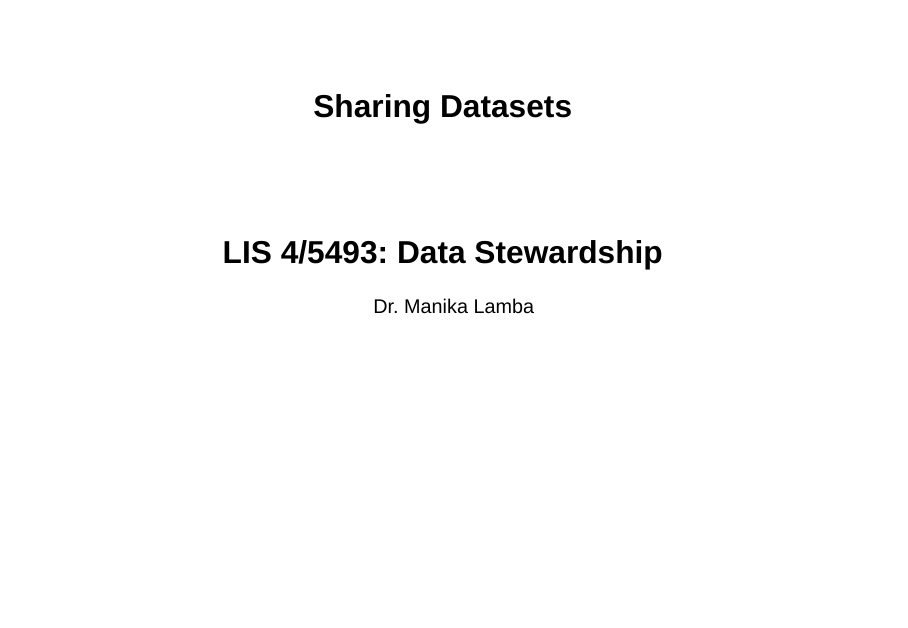
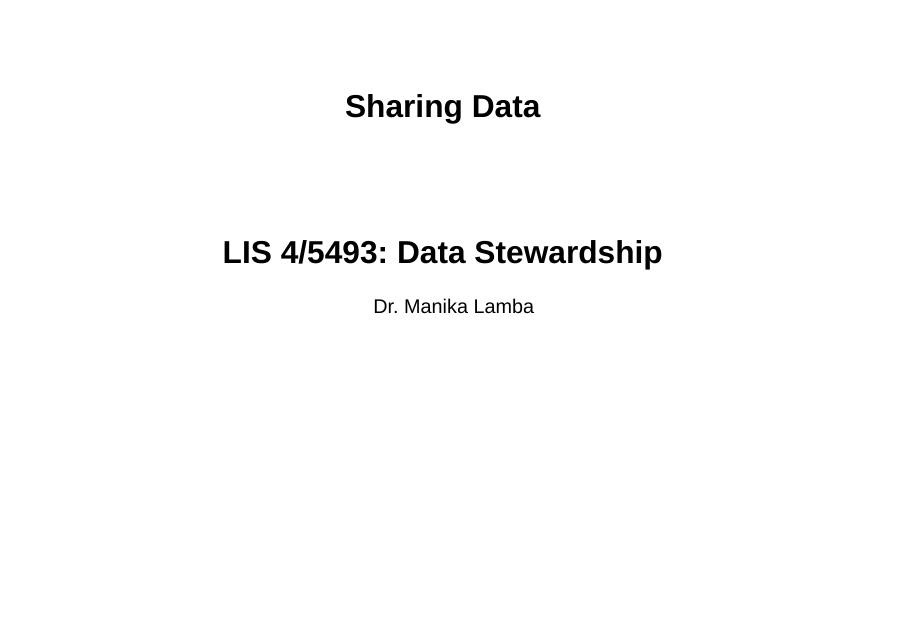
Before and after one commit to manika-lamba/S25-LIS4_5493, a Quarto document (Week-9/index.qmd): page 1 of 16. Rendered offline with R 4.5, knitr and Pandoc in place of Quarto, with nearby package versions; drawn as Slidy slides in place of the format the file asks for.

Commit message:
13 March 2025

```diff
--- a/Week-9/index.qmd
+++ b/Week-9/index.qmd
@@ -1,5 +1,5 @@
 ---
-title: "Sharing Datasets"
+title: "Sharing Data"
 subtitle: "LIS 4/5493: Data Stewardship"
 author:
   - Dr. Manika Lamba
```
Also changed, not shown: Week-9/index.html.
